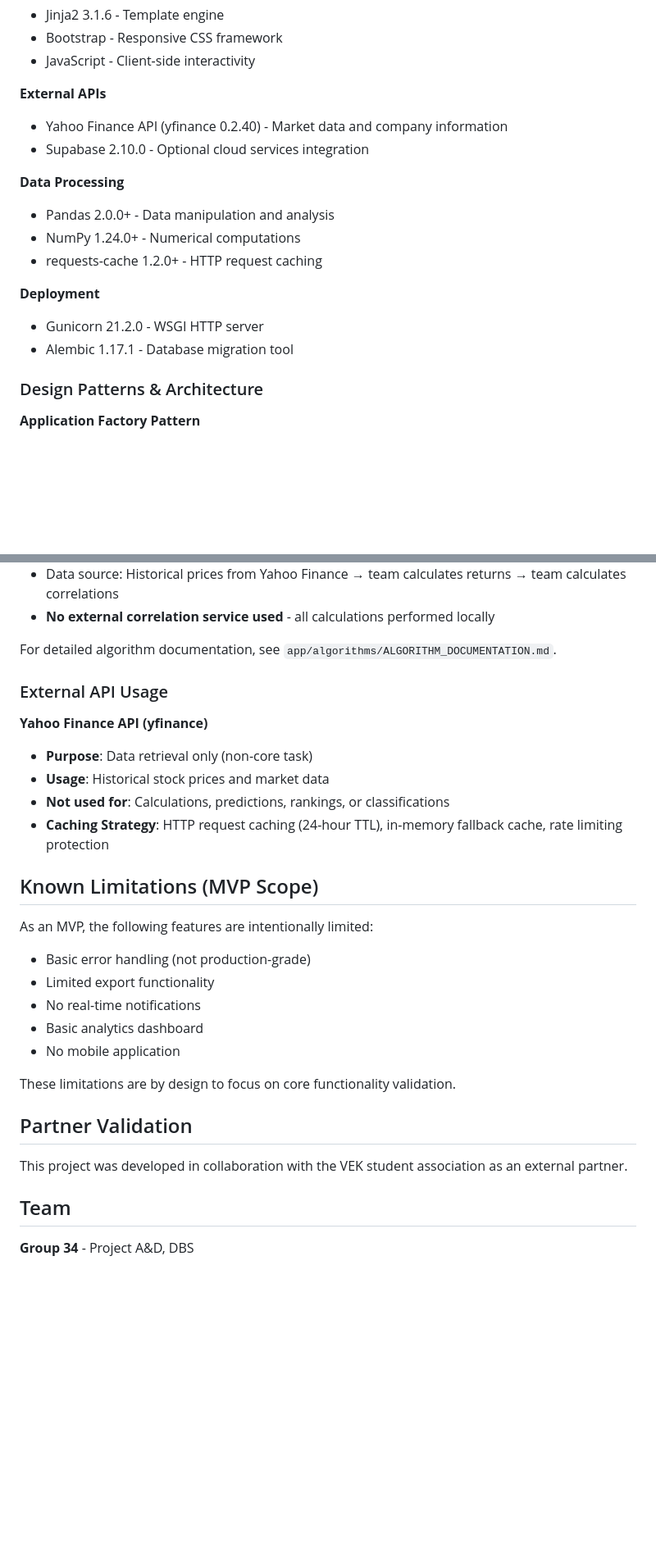
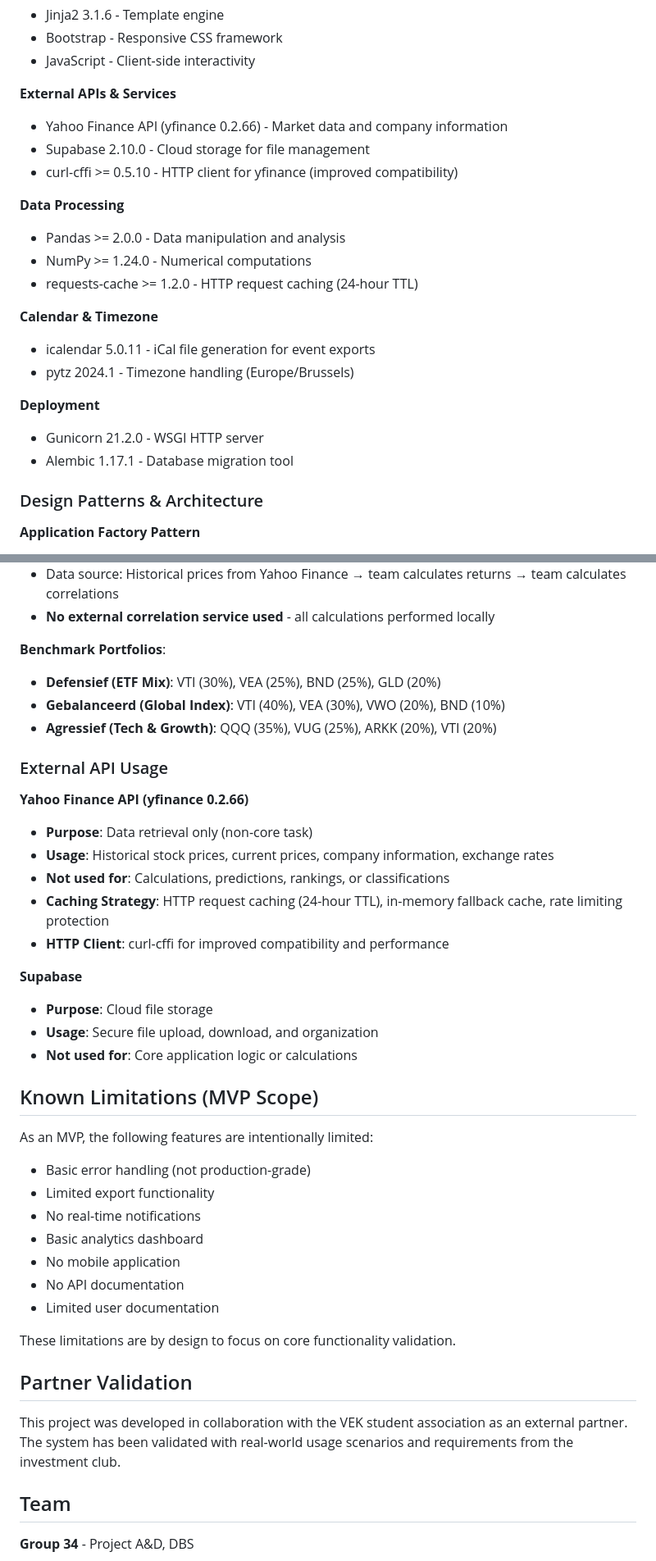
Before and after one commit to A-D-DBS-application/web-application-2025-group-34, a Markdown page: README.md, 2 parts joined by grey strips. Shown at 82% size. Drawn GitHub-style; blank space fills up the shorter version.

```diff
--- a/README.md
+++ b/README.md
@@ -109,19 +115,23 @@ Kanban: https://www.figma.com/board/CmBkSOEaXPLpsTvoq2Eno3/Kanban-group-34?node-
 - Bootstrap - Responsive CSS framework
 - JavaScript - Client-side interactivity
 
-**External APIs**
-- Yahoo Finance API (yfinance 0.2.40) - Market data and company information
-- Supabase 2.10.0 - Optional cloud services integration
+**External APIs & Services**
+- Yahoo Finance API (yfinance 0.2.66) - Market data and company information
+- Supabase 2.10.0 - Cloud storage for file management
+- curl-cffi >= 0.5.10 - HTTP client for yfinance (improved compatibility)
 
 **Data Processing**
-- Pandas 2.0.0+ - Data manipulation and analysis
-- NumPy 1.24.0+ - Numerical computations
-- requests-cache 1.2.0+ - HTTP request caching
+- Pandas >= 2.0.0 - Data manipulation and analysis
+- NumPy >= 1.24.0 - Numerical computations
+- requests-cache >= 1.2.0 - HTTP request caching (24-hour TTL)
+
+**Calendar & Timezone**
+- icalendar 5.0.11 - iCal file generation for event exports
+- pytz 2024.1 - Timezone handling (Europe/Brussels)
 
 **Deployment**
 - Gunicorn 21.2.0 - WSGI HTTP server
 - Alembic 1.17.1 - Database migration tool
-
 
 ### Design Patterns & Architecture
 
@@ -291,15 +282,24 @@ The system includes a **self-implemented risk analysis algorithm** that provides
 - Data source: Historical prices from Yahoo Finance → team calculates returns → team calculates correlations
 - **No external correlation service used** - all calculations performed locally
 
-For detailed algorithm documentation, see `app/algorithms/ALGORITHM_DOCUMENTATION.md`.
+**Benchmark Portfolios**:
+- **Defensief (ETF Mix)**: VTI (30%), VEA (25%), BND (25%), GLD (20%)
+- **Gebalanceerd (Global Index)**: VTI (40%), VEA (30%), VWO (20%), BND (10%)
+- **Agressief (Tech & Growth)**: QQQ (35%), VUG (25%), ARKK (20%), VTI (20%)
 
 ### External API Usage
 
-**Yahoo Finance API (yfinance)**
+**Yahoo Finance API (yfinance 0.2.66)**
 - **Purpose**: Data retrieval only (non-core task)
-- **Usage**: Historical stock prices and market data
+- **Usage**: Historical stock prices, current prices, company information, exchange rates
 - **Not used for**: Calculations, predictions, rankings, or classifications
 - **Caching Strategy**: HTTP request caching (24-hour TTL), in-memory fallback cache, rate limiting protection
+- **HTTP Client**: curl-cffi for improved compatibility and performance
+
+**Supabase**
+- **Purpose**: Cloud file storage
+- **Usage**: Secure file upload, download, and organization
+- **Not used for**: Core application logic or calculations
 
 ## Known Limitations (MVP Scope)
 
@@ -310,12 +310,14 @@ As an MVP, the following features are intentionally limited:
 - No real-time notifications
 - Basic analytics dashboard
 - No mobile application
+- No API documentation
+- Limited user documentation
 
 These limitations are by design to focus on core functionality validation.
 
 ## Partner Validation
 
-This project was developed in collaboration with the VEK student association as an external partner.
+This project was developed in collaboration with the VEK student association as an external partner. The system has been validated with real-world usage scenarios and requirements from the investment club.
 
 ## Team
 
```
Also changed, not shown: other parts of README.md (+48 -61 lines).
